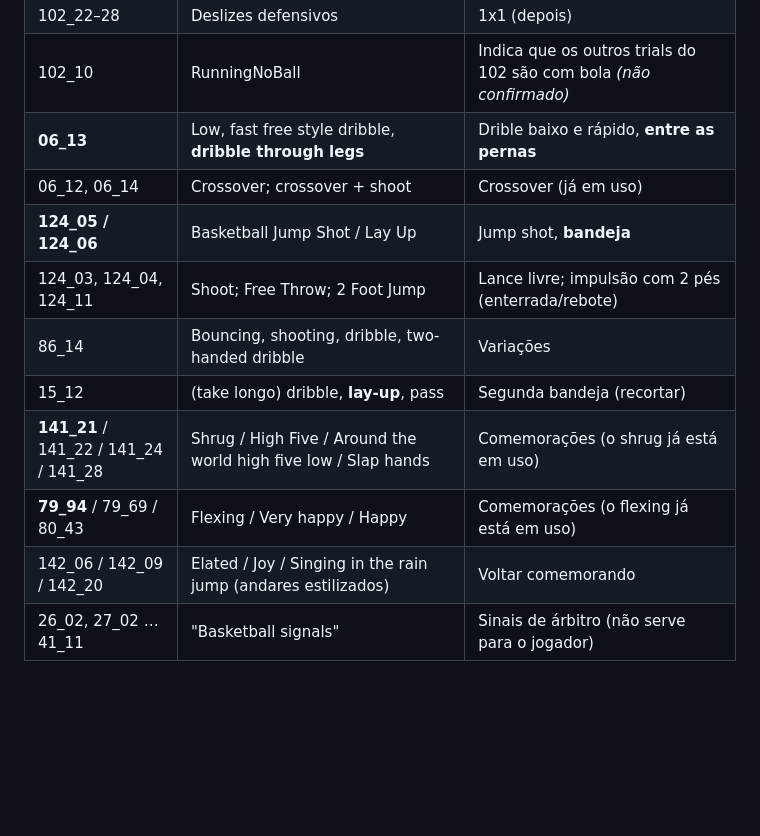
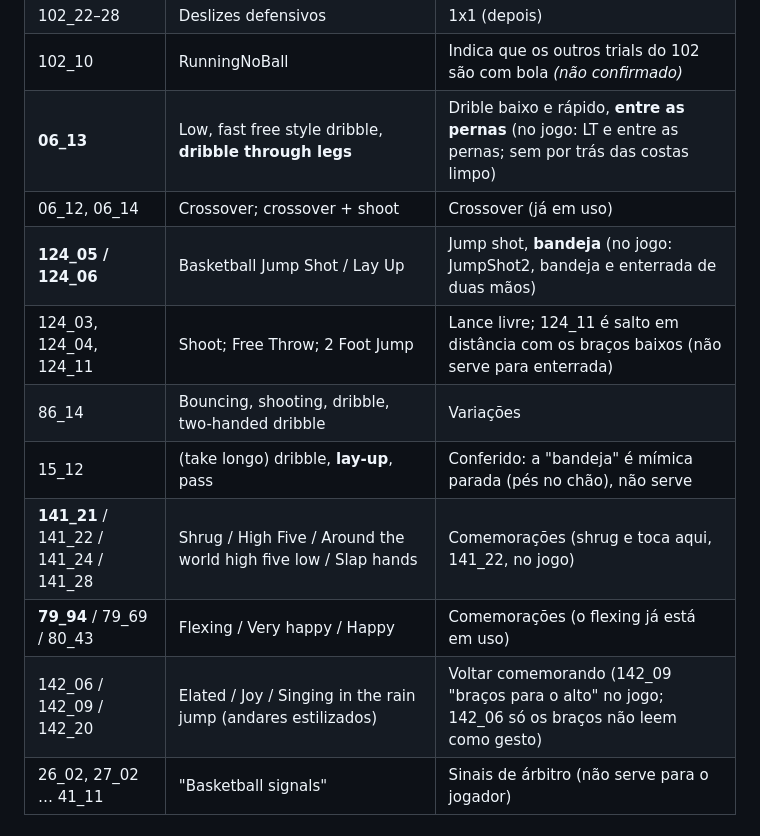
Before and after one commit to vareIIa/NBA, a Markdown page: docs/18-fontes-de-animacao.md, the part around the change. Rendered like a GitHub page; blank space fills up the shorter version.

```diff
--- a/docs/18-fontes-de-animacao.md
+++ b/docs/18-fontes-de-animacao.md
@@ -115,15 +115,15 @@ Fonte: [mocap.cs.cmu.edu](http://mocap.cs.cmu.edu/) (busca por sujeito: `search.
 | 102_29 | Pivoting | Pivô (triple threat) |
 | 102_22–28 | Deslizes defensivos | 1x1 (depois) |
 | 102_10 | RunningNoBall | Indica que os outros trials do 102 são com bola *(não confirmado)* |
-| **06_13** | Low, fast free style dribble, **dribble through legs** | Drible baixo e rápido, **entre as pernas** |
+| **06_13** | Low, fast free style dribble, **dribble through legs** | Drible baixo e rápido, **entre as pernas** (no jogo: LT e entre as pernas; sem por trás das costas limpo) |
 | 06_12, 06_14 | Crossover; crossover + shoot | Crossover (já em uso) |
-| **124_05 / 124_06** | Basketball Jump Shot / Lay Up | Jump shot, **bandeja** |
-| 124_03, 124_04, 124_11 | Shoot; Free Throw; 2 Foot Jump | Lance livre; impulsão com 2 pés (enterrada/rebote) |
+| **124_05 / 124_06** | Basketball Jump Shot / Lay Up | Jump shot, **bandeja** (no jogo: JumpShot2, bandeja e enterrada de duas mãos) |
+| 124_03, 124_04, 124_11 | Shoot; Free Throw; 2 Foot Jump | Lance livre; 124_11 é salto em distância com os braços baixos (não serve para enterrada) |
 | 86_14 | Bouncing, shooting, dribble, two-handed dribble | Variações |
-| 15_12 | (take longo) dribble, **lay-up**, pass | Segunda bandeja (recortar) |
-| **141_21** / 141_22 / 141_24 / 141_28 | Shrug / High Five / Around the world high five low / Slap hands | Comemorações (o shrug já está em uso) |
+| 15_12 | (take longo) dribble, **lay-up**, pass | Conferido: a "bandeja" é mímica parada (pés no chão), não serve |
+| **141_21** / 141_22 / 141_24 / 141_28 | Shrug / High Five / Around the world high five low / Slap hands | Comemorações (shrug e toca aqui, 141_22, no jogo) |
 | **79_94** / 79_69 / 80_43 | Flexing / Very happy / Happy | Comemorações (o flexing já está em uso) |
-| 142_06 / 142_09 / 142_20 | Elated / Joy / Singing in the rain jump (andares estilizados) | Voltar comemorando |
+| 142_06 / 142_09 / 142_20 | Elated / Joy / Singing in the rain jump (andares estilizados) | Voltar comemorando (142_09 "braços para o alto" no jogo; 142_06 só os braços não leem como gesto) |
 | 26_02, 27_02 … 41_11 | "Basketball signals" | Sinais de árbitro (não serve para o jogador) |
 
 ### 1.5 Outros datasets de mocap
```
Also changed, not shown: docs/17-park-green-e-feel.md (+6 -6 lines), docs/dev/COMO-RODAR.md (+11 -8 lines).
